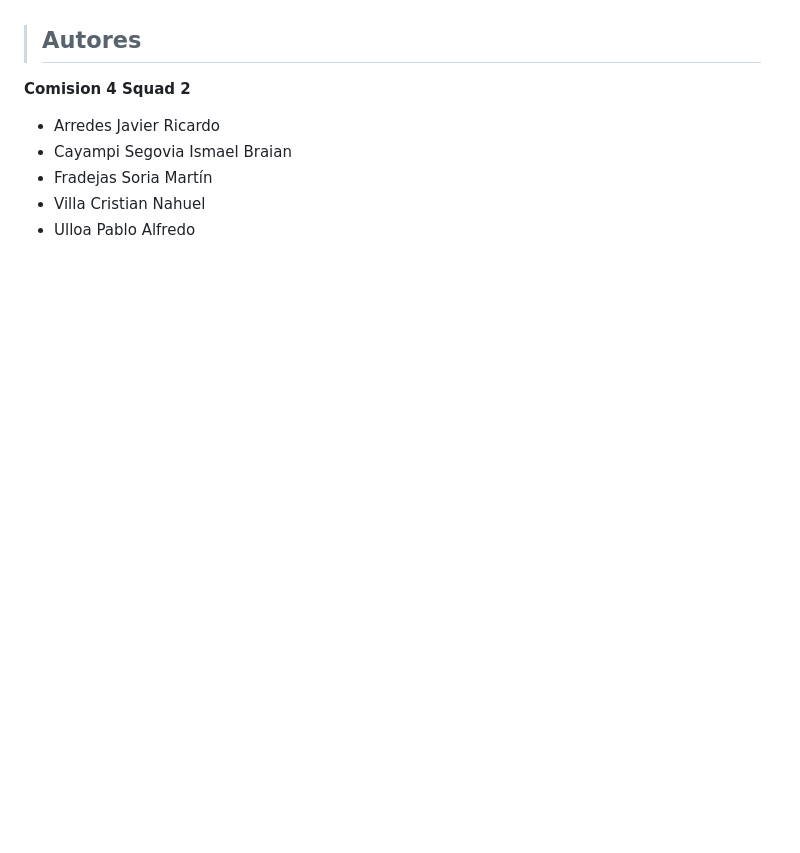
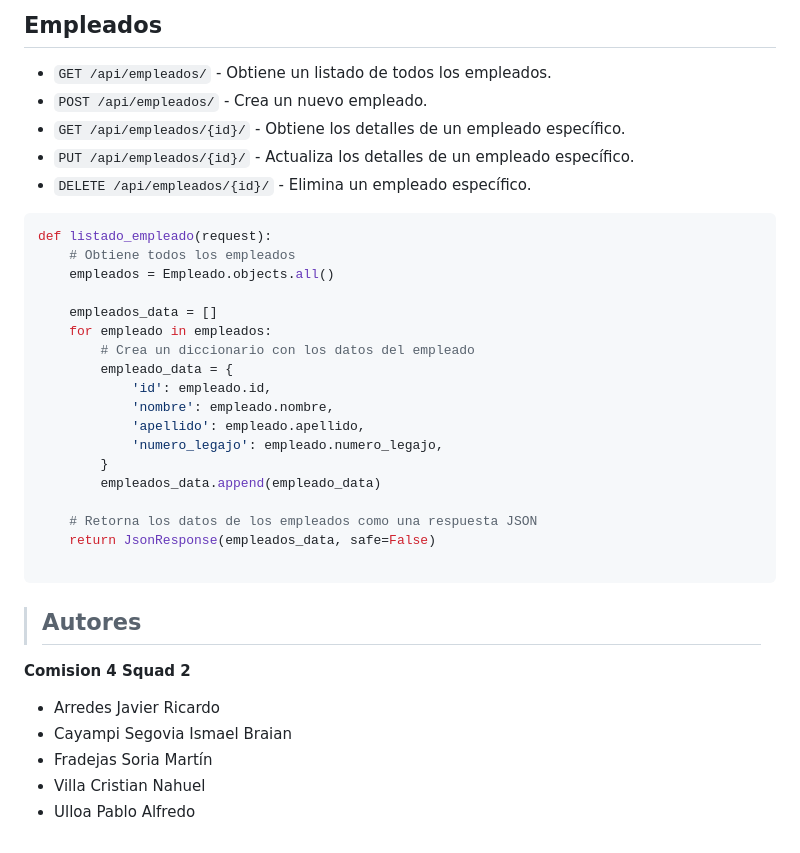
Before and after one commit to TinchoARS/BibliotecaWebApp, a Markdown page: README.md, the part around the change printed below. Rendered like a GitHub page; blank space fills up the shorter version.

````diff
--- a/README.md
+++ b/README.md
@@ -662,3 +719,31 @@ Existen otras funcionalidades como acceder al historial de cada registro, la ges
+## Empleados
+- `GET /api/empleados/` - Obtiene un listado de todos los empleados.
+- `POST /api/empleados/` - Crea un nuevo empleado.
+- `GET /api/empleados/{id}/` - Obtiene los detalles de un empleado específico.
+- `PUT /api/empleados/{id}/` - Actualiza los detalles de un empleado específico.
+- `DELETE /api/empleados/{id}/` - Elimina un empleado específico.
+
+```python
+def listado_empleado(request):
+    # Obtiene todos los empleados
+    empleados = Empleado.objects.all()
+
+    empleados_data = []
+    for empleado in empleados:
+        # Crea un diccionario con los datos del empleado
+        empleado_data = {
+            'id': empleado.id,
+            'nombre': empleado.nombre,
+            'apellido': empleado.apellido,
+            'numero_legajo': empleado.numero_legajo,
+        }
+        empleados_data.append(empleado_data)
+
+    # Retorna los datos de los empleados como una respuesta JSON
+    return JsonResponse(empleados_data, safe=False)
+
+```
+
 > ## Autores
 **Comision 4 Squad 2**
 - Arredes Javier Ricardo
````
Also changed, not shown: other parts of README.md (+57 -0 lines).
